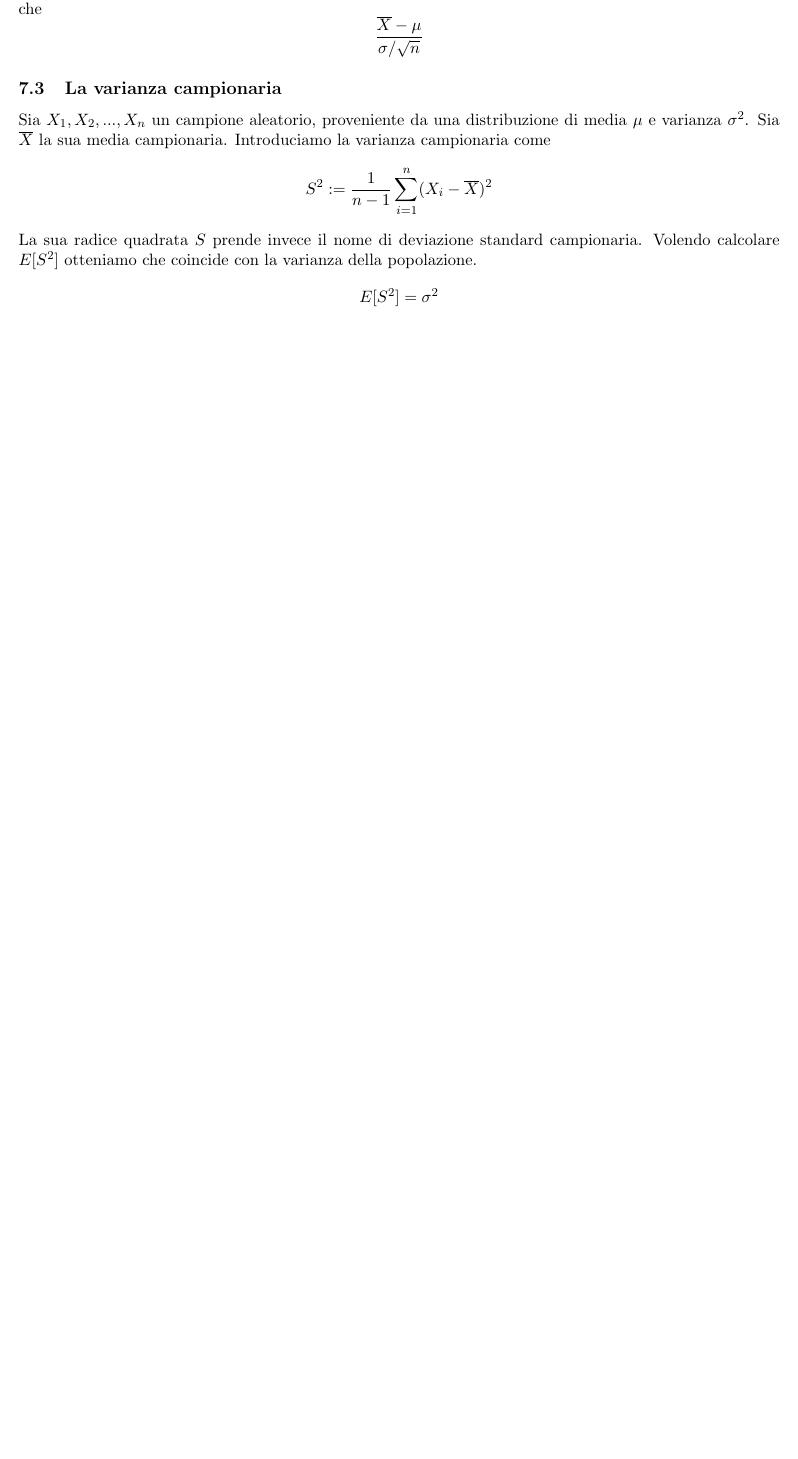
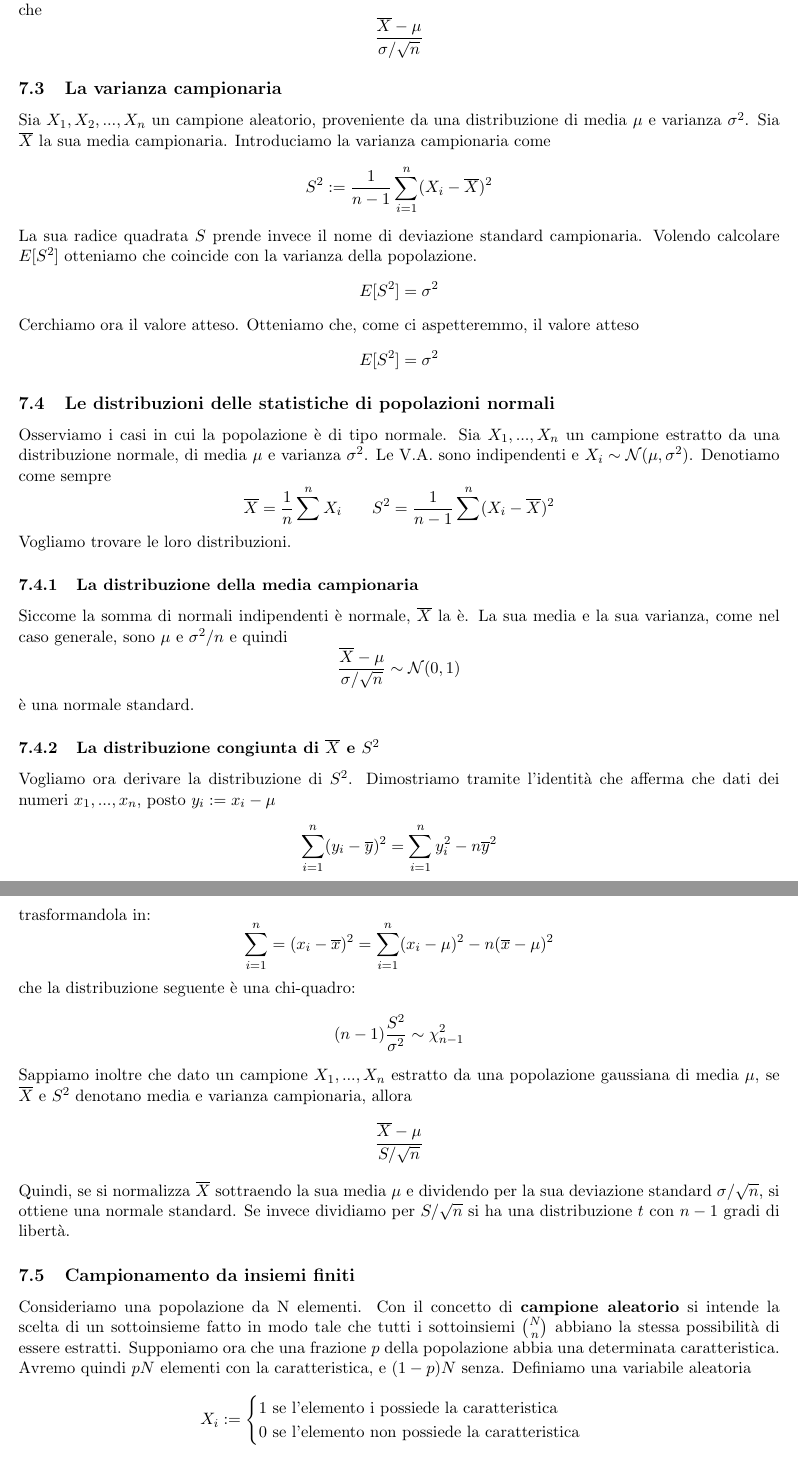
Before and after one commit to montali/analisideidati, a LaTeX document (add.tex): part of page 17 of 17 before the commit and two parts of pages 17 and 18 of 18 after it, the two joined at a grey line, cut so that both start at the same text, the shorter picture padded with empty space. Compiled offline with pdfLaTeX.

Commit message:
Finito capitolo 6

```diff
--- a/add.tex
+++ b/add.tex
@@ -620,4 +620,45 @@ La sua radice quadrata $S$ prende invece il nome di deviazione standard campiona
 \begin{displaymath}
     E[S^2]=\sigma^2
 \end{displaymath}
-
+Cerchiamo ora il valore atteso. Otteniamo che, come ci aspetteremmo, il valore atteso
+\begin{displaymath}
+    E[S^2]=\sigma^2
+\end{displaymath}
+\subsection{Le distribuzioni delle statistiche di popolazioni normali}
+Osserviamo i casi in cui la popolazione è di tipo normale. Sia $X_1,...,X_n$ un campione estratto da una distribuzione normale, di media $\mu$ e varianza $\sigma^2$. Le V.A. sono indipendenti e $X_i \sim \mathcal{N}(\mu,\sigma^2)$. Denotiamo come sempre
+\begin{displaymath}
+    \overline{X} = \frac{1}{n}\sum^n X_i \hspace{20px}S^2=\frac{1}{n-1}\sum^n(X_i-\overline{X})^2
+\end{displaymath}
+Vogliamo trovare le loro distribuzioni.
+\subsubsection{La distribuzione della media campionaria}
+Siccome la somma di normali indipendenti è normale, $\overline{X}$ la è. La sua media e la sua varianza, come nel caso generale, sono $\mu$ e $\sigma^2/n$ e quindi
+\begin{displaymath}
+    \frac{\overline{X}-\mu}{\sigma/\sqrt{n}}\sim \mathcal{N}(0,1)
+\end{displaymath}
+è una normale standard.
+\subsubsection{La distribuzione congiunta di $\overline{X}$ e $S^2$}
+Vogliamo ora derivare la distribuzione di $S^2$. Dimostriamo tramite l'identità che afferma che dati dei numeri $x_1,...,x_n$, posto $y_i:=x_i-\mu$
+\begin{displaymath}
+    \sum_{i=1}^n(y_i-\overline{y})^2=\sum_{i=1}^n y_i^2 - n\overline{y}^2
+\end{displaymath}
+trasformandola in:
+\begin{displaymath}
+    \sum_{i=1}^n=(x_i-\overline{x})^2 = \sum_{i=1}^n(x_i-\mu)^2-n(\overline{x}-\mu)^2
+\end{displaymath}
+che la distribuzione seguente è una chi-quadro:
+\begin{displaymath}
+    (n-1)\frac{S^2}{\sigma^2} \sim \chi_{n-1}^2
+\end{displaymath}
+Sappiamo inoltre che dato un campione $X_1,...,X_n$ estratto da una popolazione gaussiana di media $\mu$, se $\overline{X}$ e $S^2$ denotano media e varianza campionaria, allora
+\begin{displaymath}
+    \frac{\overline{X}-\mu}{S/\sqrt{n}}
+\end{displaymath}
+Quindi, se si normalizza $\overline{X}$ sottraendo la sua media $\mu$ e dividendo per la sua deviazione standard $\sigma/\sqrt{n}$, si ottiene una normale standard. Se invece dividiamo per $S/\sqrt{n}$ si ha una distribuzione $t$ con $n-1$ gradi di libertà.
+\subsection{Campionamento da insiemi finiti}
+Consideriamo una popolazione da N elementi. Con il concetto di \textbf{campione aleatorio} si intende la scelta di un sottoinsieme fatto in modo tale che tutti i sottoinsiemi ${N \choose n}$ abbiano la stessa possibilità di essere estratti. Supponiamo ora che una frazione $p$ della popolazione abbia una determinata caratteristica. Avremo quindi $pN$ elementi con la caratteristica, e $(1-p)N$ senza. Definiamo una variabile aleatoria
+\begin{displaymath}
+    X_i:=\begin{cases}
+        1 \mbox{ se l'elemento i possiede la caratteristica}\\
+        0 \mbox{ se l'elemento non possiede la caratteristica}
+    \end{cases}
+\end{displaymath}
```
Also changed, not shown: add.pdf, add.tex (9 more changed lines).
